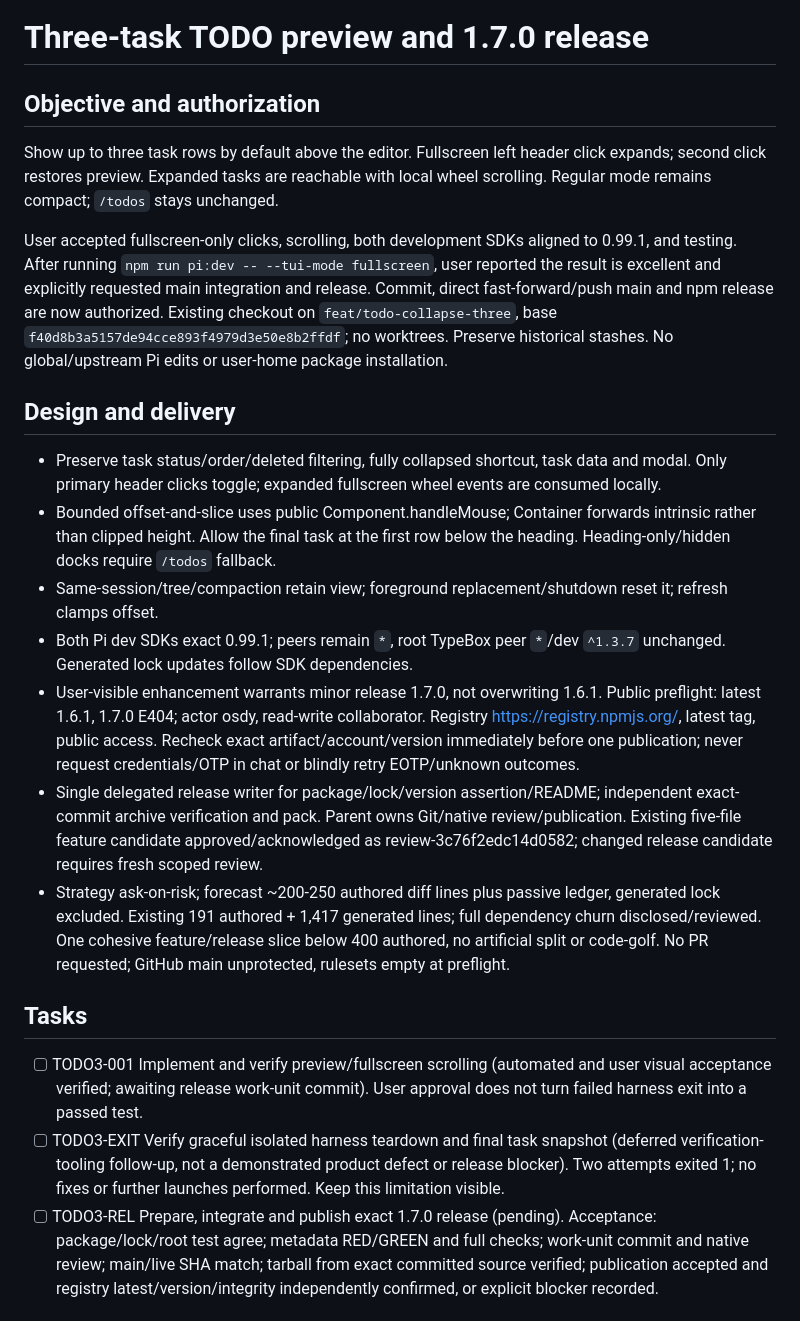
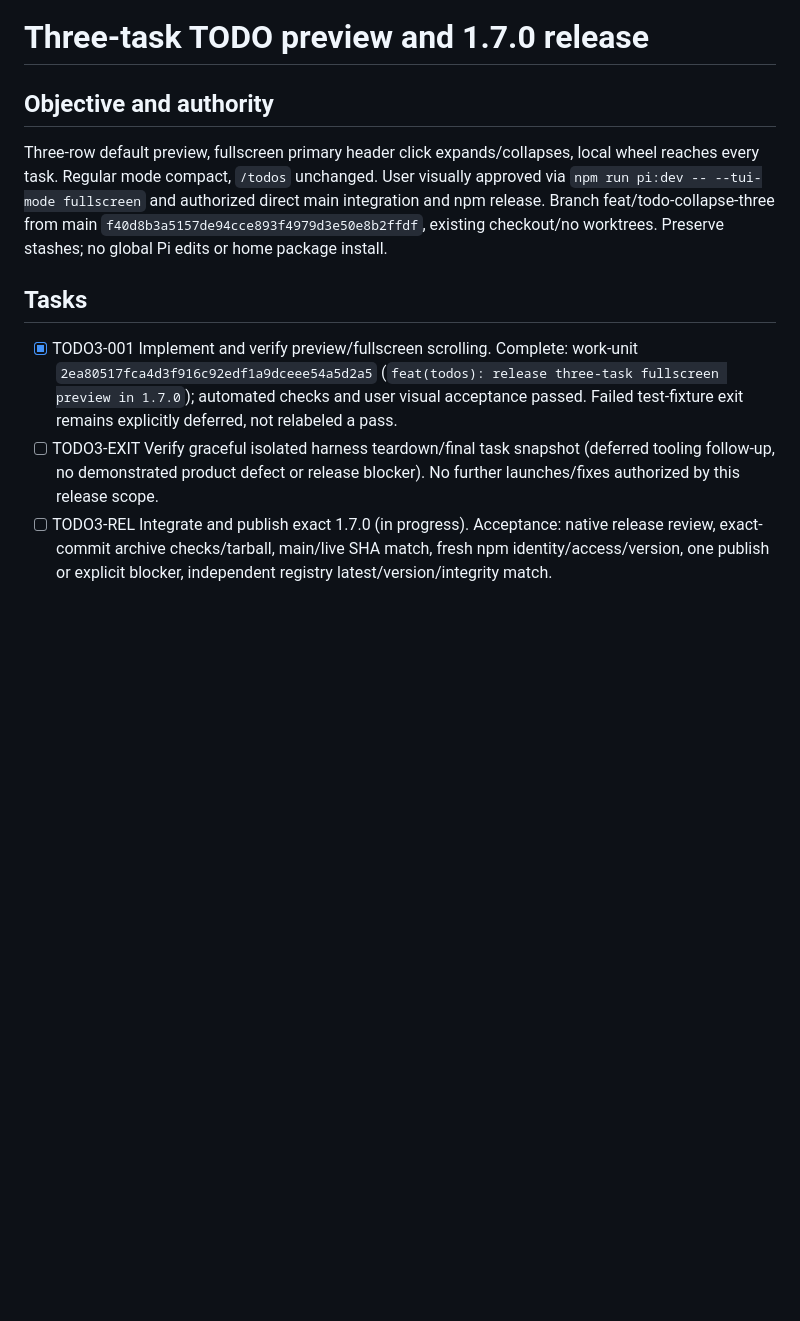
Before and after one commit to OsdyOrtiz/Osdy-Pi, a Markdown page: odd/tasks/todo-collapse-three.md, the part around one of its changes. Drawn GitHub-style; blank space fills up the shorter version.

```diff
--- a/odd/tasks/todo-collapse-three.md
+++ b/odd/tasks/todo-collapse-three.md
@@ -1,21 +1,10 @@
 # Three-task TODO preview and 1.7.0 release
 
-## Objective and authorization
-Show up to three task rows by default above the editor. Fullscreen left header click expands; second click restores preview. Expanded tasks are reachable with local wheel scrolling. Regular mode remains compact; `/todos` stays unchanged.
-
-User accepted fullscreen-only clicks, scrolling, both development SDKs aligned to 0.99.1, and testing. After running `npm run pi:dev -- --tui-mode fullscreen`, user reported the result is excellent and explicitly requested main integration and release. Commit, direct fast-forward/push main and npm release are now authorized. Existing checkout on `feat/todo-collapse-three`, base `f40d8b3a5157de94cce893f4979d3e50e8b2ffdf`; no worktrees. Preserve historical stashes. No global/upstream Pi edits or user-home package installation.
-
-## Design and delivery
-- Preserve task status/order/deleted filtering, fully collapsed shortcut, task data and modal. Only primary header clicks toggle; expanded fullscreen wheel events are consumed locally.
-- Bounded offset-and-slice uses public Component.handleMouse; Container forwards intrinsic rather than clipped height. Allow the final task at the first row below the heading. Heading-only/hidden docks require `/todos` fallback.
-- Same-session/tree/compaction retain view; foreground replacement/shutdown reset it; refresh clamps offset.
-- Both Pi dev SDKs exact 0.99.1; peers remain `*`, root TypeBox peer `*`/dev `^1.3.7` unchanged. Generated lock updates follow SDK dependencies.
-- User-visible enhancement warrants minor release 1.7.0, not overwriting 1.6.1. Public preflight: latest 1.6.1, 1.7.0 E404; actor osdy, read-write collaborator. Registry https://registry.npmjs.org/, latest tag, public access. Recheck exact artifact/account/version immediately before one publication; never request credentials/OTP in chat or blindly retry EOTP/unknown outcomes.
-- Single delegated release writer for package/lock/version assertion/README; independent exact-commit archive verification and pack. Parent owns Git/native review/publication. Existing five-file feature candidate approved/acknowledged as review-3c76f2edc14d0582; changed release candidate requires fresh scoped review.
-- Strategy ask-on-risk; forecast ~200-250 authored diff lines plus passive ledger, generated lock excluded. Existing 191 authored + 1,417 generated lines; full dependency churn disclosed/reviewed. One cohesive feature/release slice below 400 authored, no artificial split or code-golf. No PR requested; GitHub main unprotected, rulesets empty at preflight.
+## Objective and authority
+Three-row default preview, fullscreen primary header click expands/collapses, local wheel reaches every task. Regular mode compact, `/todos` unchanged. User visually approved via `npm run pi:dev -- --tui-mode fullscreen` and authorized direct main integration and npm release. Branch feat/todo-collapse-three from main `f40d8b3a5157de94cce893f4979d3e50e8b2ffdf`, existing checkout/no worktrees. Preserve stashes; no global Pi edits or home package install.
 
 ## Tasks
-- [ ] TODO3-001 Implement and verify preview/fullscreen scrolling (automated and user visual acceptance verified; awaiting release work-unit commit). User approval does not turn failed harness exit into a passed test.
-- [ ] TODO3-EXIT Verify graceful isolated harness teardown and final task snapshot (deferred verification-tooling follow-up, not a demonstrated product defect or release blocker). Two attempts exited 1; no fixes or further launches performed. Keep this limitation visible.
-- [ ] TODO3-REL Prepare, integrate and publish exact 1.7.0 release (pending). Acceptance: package/lock/root test agree; metadata RED/GREEN and full checks; work-unit commit and native review; main/live SHA match; tarball from exact committed source verified; publication accepted and registry latest/version/integrity independently confirmed, or explicit blocker recorded.
+- [x] TODO3-001 Implement and verify preview/fullscreen scrolling. Complete: work-unit `2ea80517fca4d3f916c92edf1a9dceee54a5d2a5` (`feat(todos): release three-task fullscreen preview in 1.7.0`); automated checks and user visual acceptance passed. Failed test-fixture exit remains explicitly deferred, not relabeled a pass.
+- [ ] TODO3-EXIT Verify graceful isolated harness teardown/final task snapshot (deferred tooling follow-up, no demonstrated product defect or release blocker). No further launches/fixes authorized by this release scope.
+- [ ] TODO3-REL Integrate and publish exact 1.7.0 (in progress). Acceptance: native release review, exact-commit archive checks/tarball, main/live SHA match, fresh npm identity/access/version, one publish or explicit blocker, independent registry latest/version/integrity match.
 
```
Also changed, not shown: other parts of odd/tasks/todo-collapse-three.md (+22 -10 lines).
